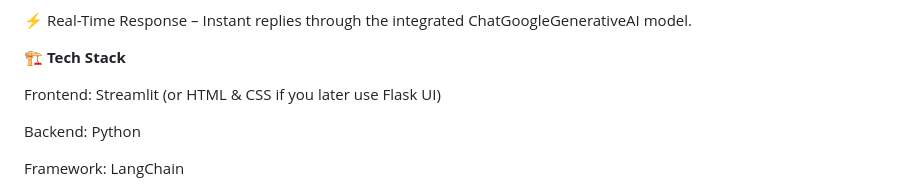
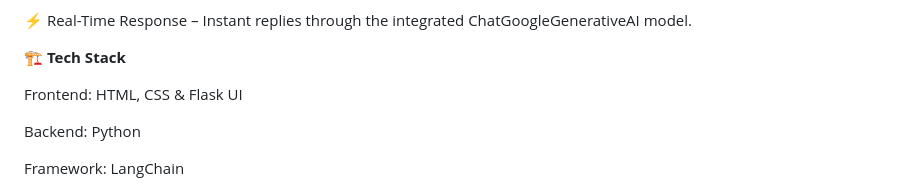
Before and after one commit to Kalyani25pachbhai/HomeworkHelperAgent, a Markdown page: README.md, the part around the change. Rendered like a GitHub page.

```diff
--- a/README.md
+++ b/README.md
@@ -25,7 +25,7 @@ The system will extract information from your notes, search Wikipedia if needed,
 
 **🏗️ Tech Stack**
 
-Frontend: Streamlit (or HTML & CSS if you later use Flask UI)
+Frontend: HTML, CSS & Flask UI
 
 Backend: Python
 
```
